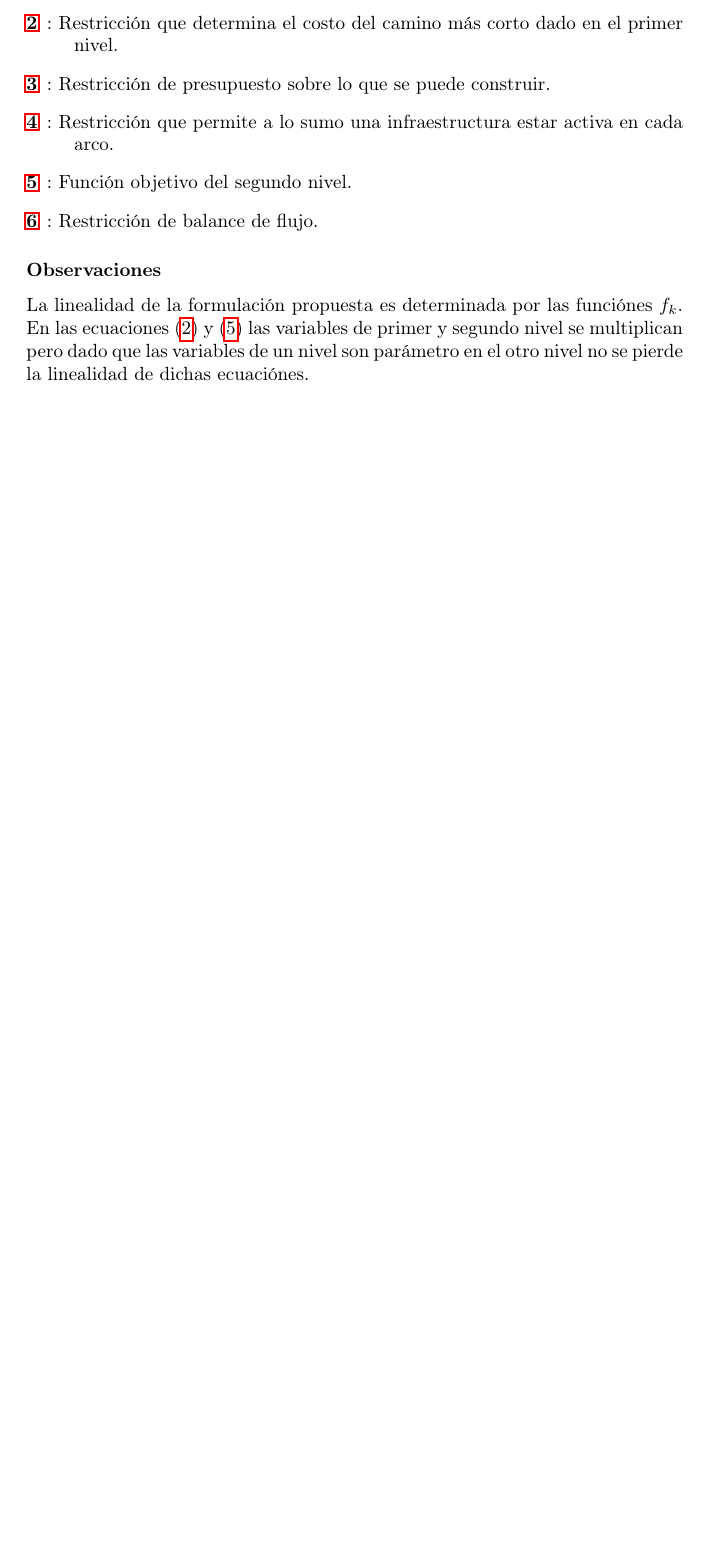
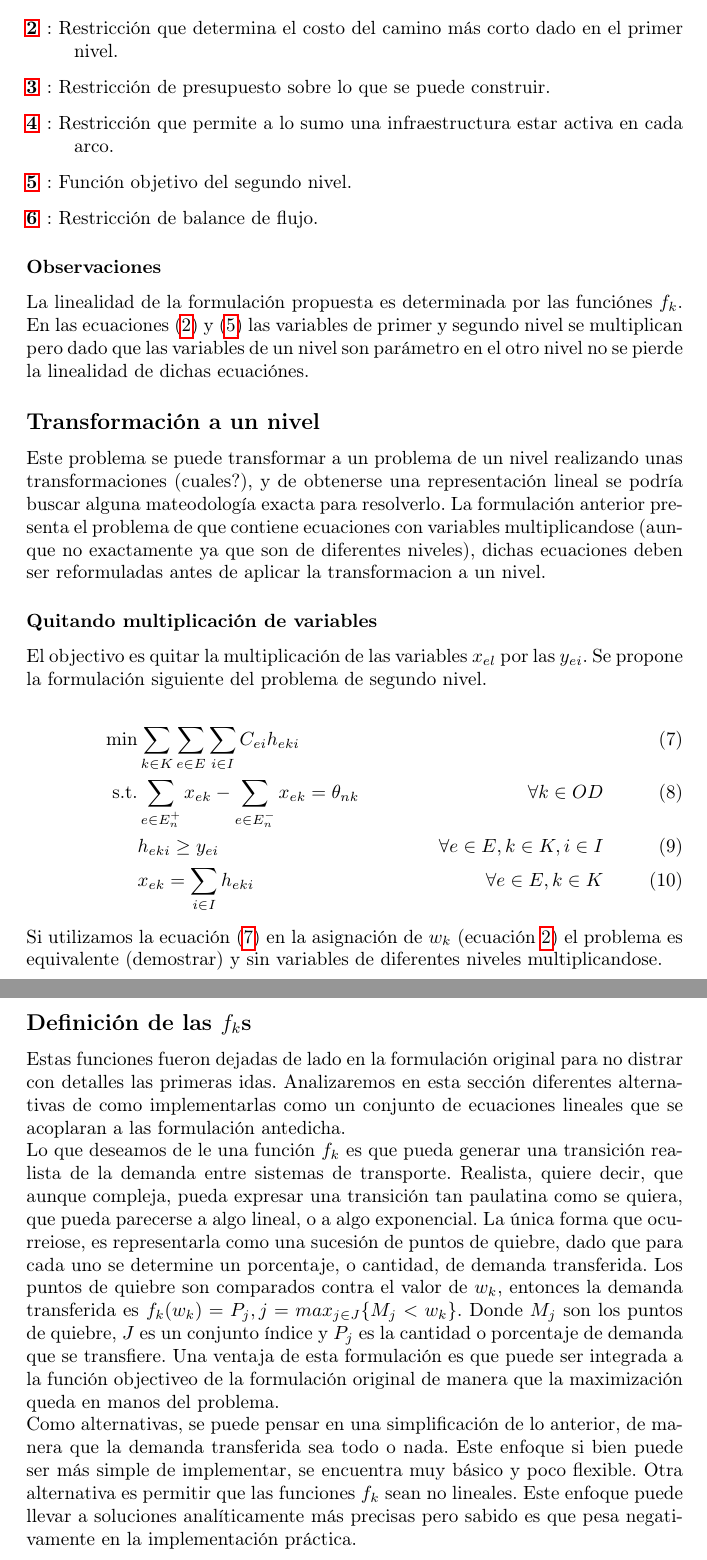
Before and after one commit to joaquinco/bicycle-network-design, a LaTeX thesis (thesis/doc/document.tex): part of page 3 of 3 before the commit and two parts of pages 3 and 4 of 4 after it, the two joined at a grey line, cut so that both start at the same text, the shorter picture padded with empty space. Compiled offline with pdfLaTeX.

Commit message:
add words to document.tex

```diff
--- a/thesis/doc/document.tex
+++ b/thesis/doc/document.tex
@@ -80,4 +80,30 @@
 
   La linealidad de la formulación propuesta es determinada por las funciónes $f_k$. En las ecuaciones (\ref{eq:shortestpath}) y (\ref{eq:subproblem}) las variables de primer y segundo nivel se multiplican pero dado que las variables de un nivel son parámetro en el otro nivel no se pierde la linealidad de dichas ecuaciónes.
 
+
+  \subsection*{Transformación a un nivel}
+
+  Este problema se puede transformar a un problema de un nivel realizando unas transformaciones (cuales?), y de obtenerse una representación lineal se podría buscar alguna mateodología exacta para resolverlo. La formulación anterior presenta el problema de que contiene ecuaciones con variables multiplicandose (aunque no exactamente ya que son de diferentes niveles), dichas ecuaciones deben ser reformuladas antes de aplicar la transformacion a un nivel.
+
+  \subsubsection*{Quitando multiplicación de variables}
+
+  El objectivo es quitar la multiplicación de las variables $x_{el}$ por las $y_{ei}$. Se propone la formulación siguiente del problema de segundo nivel.
+
+  \begin{align}
+    \text{min}  & \sum_{k \in K} \sum_{e \in E} \sum_{i \in I} C_{ei} h_{eki}                     & \label{eq:subproblemrefeq1} \\
+    \text{s.t.} & \sum_{e \in E_n^+} x_{ek} - \sum_{e \in E_n^-} x_{ek} = \theta_{nk} & \forall k \in OD \\
+                & h_{eki} \geq y_{ei}                                              & \forall e \in E, k \in K, i \in I \\
+                & x_{ek} = \sum_{i \in I} h_{eki}                                  & \forall e \in E, k \in K
+  \end{align}
+
+  Si utilizamos la ecuación (\ref{eq:subproblemrefeq1}) en la asignación de $w_k$ (ecuación \ref{eq:shortestpath}) el problema es equivalente (demostrar) y sin variables de diferentes niveles multiplicandose.
+
+  \subsection*{Definición de las $f_k$s}
+
+  Estas funciones fueron dejadas de lado en la formulación original para no distrar con detalles las primeras idas. Analizaremos en esta sección diferentes alternativas de como implementarlas como un conjunto de ecuaciones lineales que se acoplaran a las formulación antedicha.
+
+  Lo que deseamos de le una función $f_k$ es que pueda generar una transición realista de la demanda entre sistemas de transporte. Realista, quiere decir, que aunque compleja, pueda expresar una transición tan paulatina como se quiera, que pueda parecerse a algo lineal, o a algo exponencial. La única forma que ocurreiose, es representarla como una sucesión de puntos de quiebre, dado que para cada uno se determine un porcentaje, o cantidad, de demanda transferida. Los puntos de quiebre son comparados contra el valor de $w_k$, entonces la demanda transferida es $f_k(w_k) = P_j, j = max_{j \in J} \{M_j < w_k\}$. Donde $M_j$ son los puntos de quiebre, $J$ es un conjunto índice y $P_j$ es la cantidad o porcentaje de demanda que se transfiere. Una ventaja de esta formulación es que puede ser integrada a la función objectiveo de la formulación original de manera que la maximización queda en manos del problema.
+
+  Como alternativas, se puede pensar en una simplificación de lo anterior, de manera que la demanda transferida sea todo o nada. Este enfoque si bien puede ser más simple de implementar, se encuentra muy básico y poco flexible. Otra alternativa es permitir que las funciones $f_k$ sean no lineales. Este enfoque puede llevar a soluciones analíticamente más precisas pero sabido es que pesa negativamente en la implementación práctica.
+
 \end{document}
```
Also changed, not shown: thesis/doc/document.tex (20 more changed lines).
